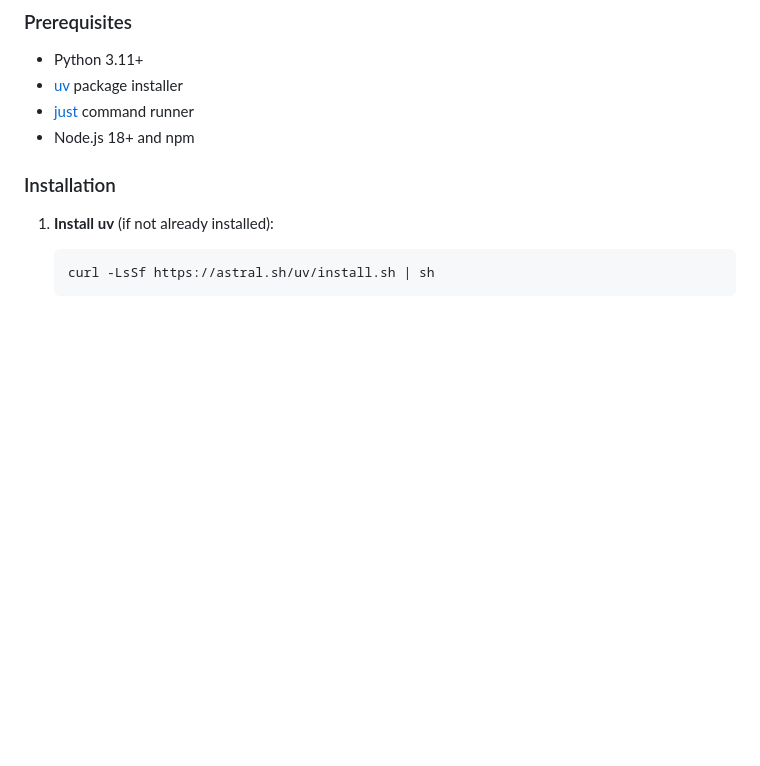
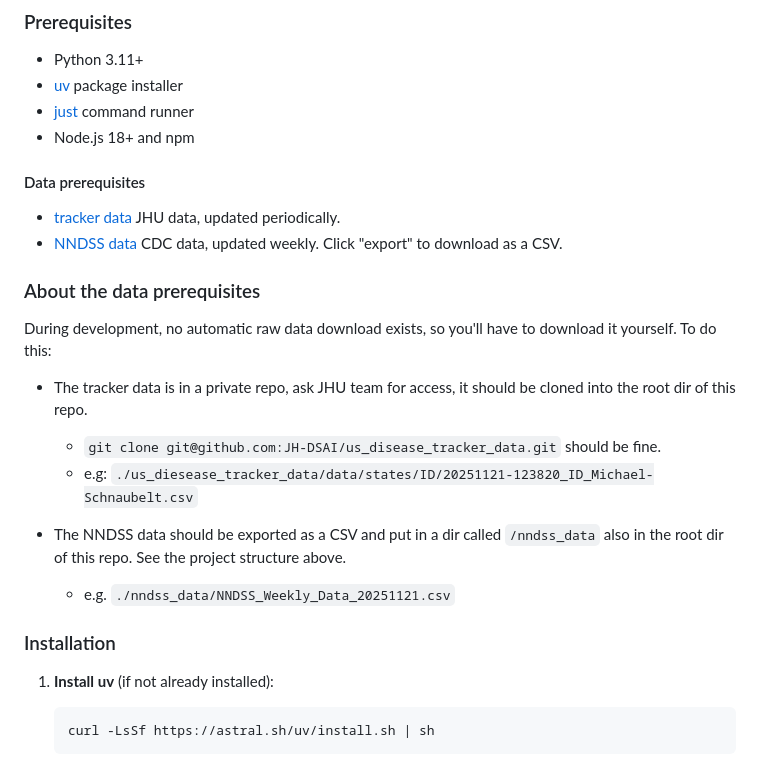
Before and after one commit to JH-DSAI/diseases, a Markdown page: README.md, the part around the change. Rendered like a GitHub page; blank space fills up the shorter version.

Commit message:
add data prereq (#14)

```diff
--- a/README.md
+++ b/README.md
@@ -66,6 +66,22 @@ disease-dashboard/
 - [uv](https://github.com/astral-sh/uv) package installer
 - [just](https://github.com/casey/just) command runner
 - Node.js 18+ and npm
+
+#### Data prerequisites
+- [tracker data](https://github.com/JH-DSAI/us_disease_tracker_data) JHU data, updated periodically.
+- [NNDSS data](https://data.cdc.gov/NNDSS/NNDSS-Weekly-Data/x9gk-5huc/about_data) CDC data, updated weekly. Click "export" to download as a CSV.
+
+### About the data prerequisites
+During development, no automatic raw data download exists, so you'll have to download it yourself. To do this:
+
+- The tracker data is in a private repo, ask JHU team for access, it should be cloned into the root dir of this repo.
+  - `git clone git@github.com:JH-DSAI/us_disease_tracker_data.git` should be fine.
+  - e.g: `./us_diesease_tracker_data/data/states/ID/20251121-123820_ID_Michael-Schnaubelt.csv`
+
+- The NNDSS data should be exported as a CSV and put in a dir called `/nndss_data` also in the root dir of this repo.
+See the project structure above.
+  - e.g. `./nndss_data/NNDSS_Weekly_Data_20251121.csv`
+
 
 ### Installation
 
```
